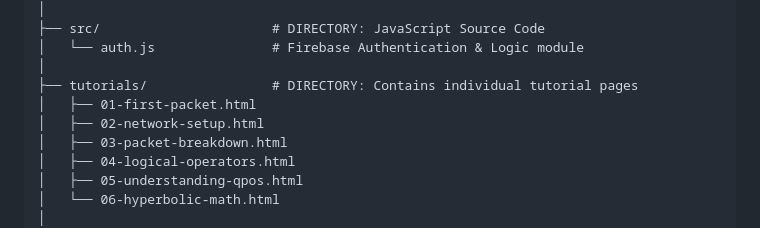
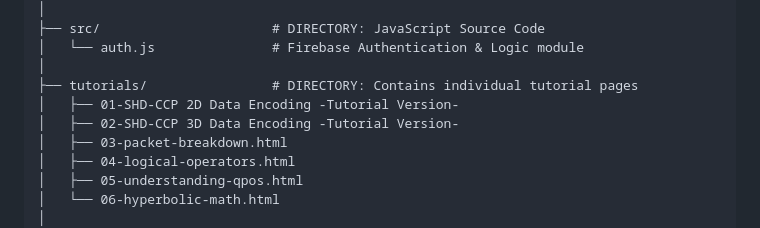
Before and after one commit to Ebayednoob/SHD-CCP-website, a Markdown page: README.md, the part around the change. Drawn GitHub-style.

```diff
--- a/README.md
+++ b/README.md
@@ -21,8 +21,8 @@ shd-ccp-website/
 │   └── auth.js               # Firebase Authentication & Logic module
 │
 ├── tutorials/                # DIRECTORY: Contains individual tutorial pages
-│   ├── 01-first-packet.html
-│   ├── 02-network-setup.html
+│   ├── 01-SHD-CCP 2D Data Encoding -Tutorial Version-
+│   ├── 02-SHD-CCP 3D Data Encoding -Tutorial Version-
 │   ├── 03-packet-breakdown.html
 │   ├── 04-logical-operators.html
 │   ├── 05-understanding-qpos.html
```
